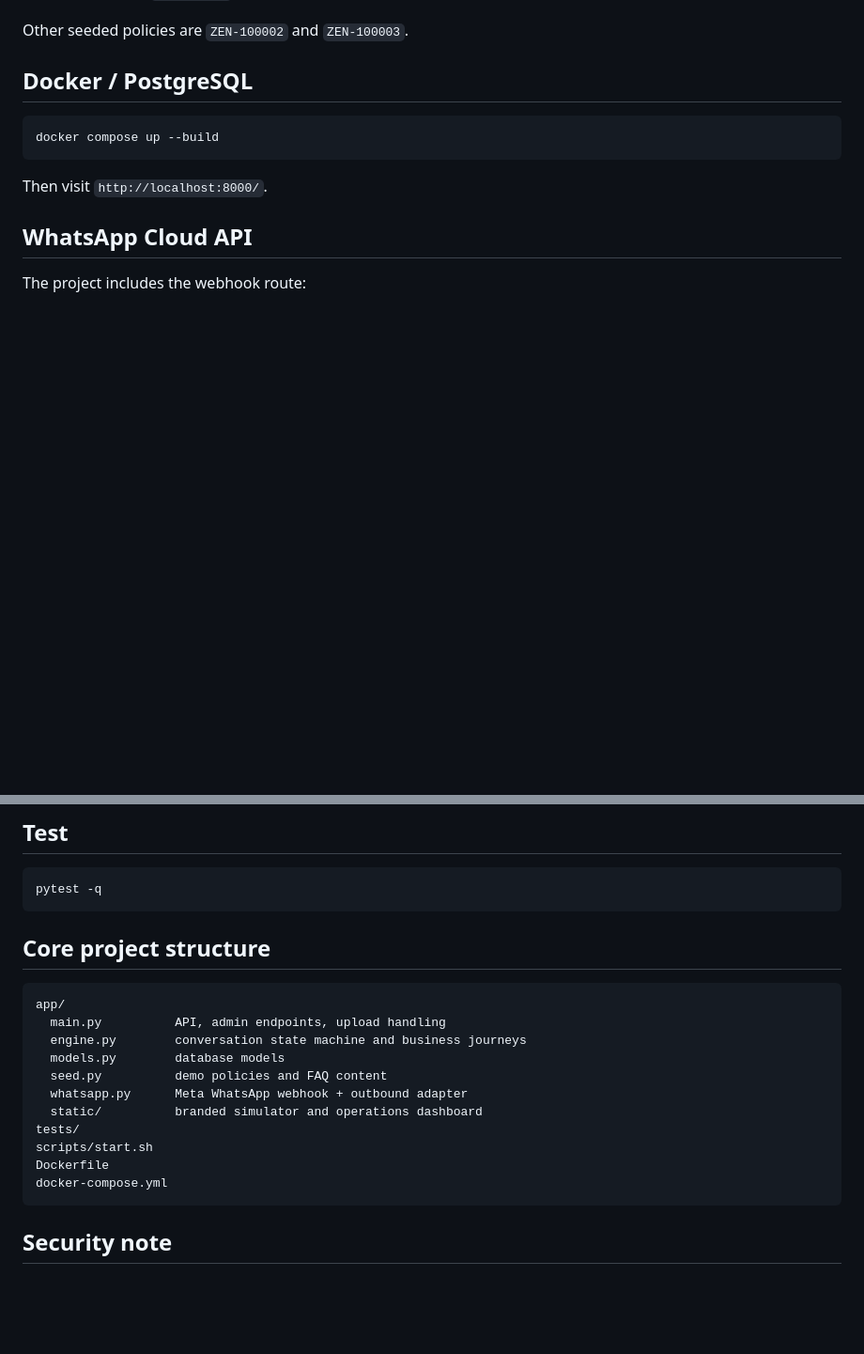
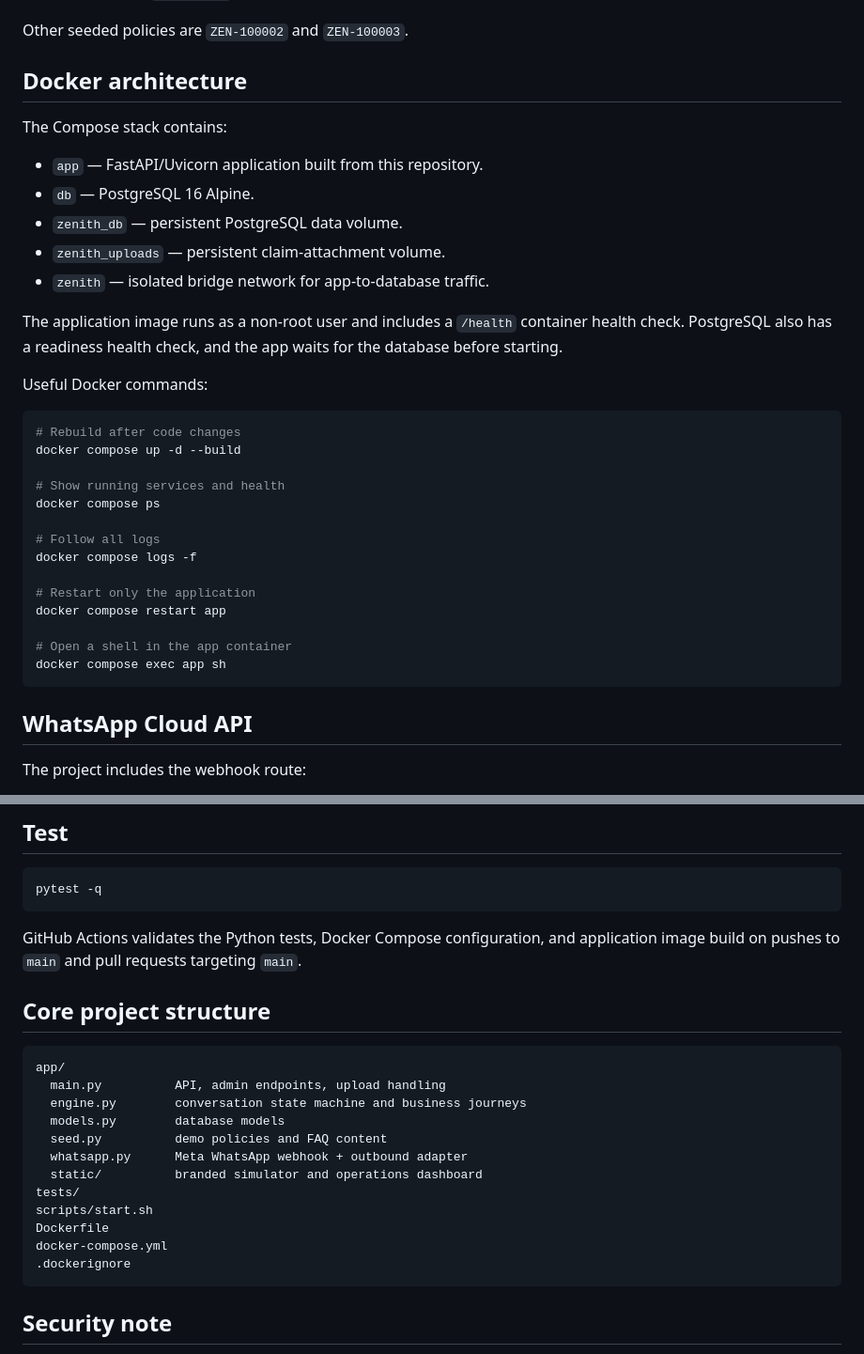
Before and after one commit to Lelefe-dc/zenith-digital-insurance, a Markdown page: README.md, 2 parts joined by grey strips. Shown at 94% size. Drawn GitHub-style; blank space fills up the shorter version.

````diff
--- a/README.md
+++ b/README.md
@@ -49,13 +93,36 @@ Use these values to test **My Policy**:
 
 Other seeded policies are `ZEN-100002` and `ZEN-100003`.
 
-## Docker / PostgreSQL
+## Docker architecture
+
+The Compose stack contains:
+
+- `app` — FastAPI/Uvicorn application built from this repository.
+- `db` — PostgreSQL 16 Alpine.
+- `zenith_db` — persistent PostgreSQL data volume.
+- `zenith_uploads` — persistent claim-attachment volume.
+- `zenith` — isolated bridge network for app-to-database traffic.
+
+The application image runs as a non-root user and includes a `/health` container health check. PostgreSQL also has a readiness health check, and the app waits for the database before starting.
+
+Useful Docker commands:
 
 ```bash
-docker compose up --build
+# Rebuild after code changes
+docker compose up -d --build
+
+# Show running services and health
+docker compose ps
+
+# Follow all logs
+docker compose logs -f
+
+# Restart only the application
+docker compose restart app
+
+# Open a shell in the app container
+docker compose exec app sh
 ```
-
-Then visit `http://localhost:8000/`.
 
 ## WhatsApp Cloud API
 
@@ -99,6 +166,8 @@ This repository is a functional MVP. Production launch still requires integratio
 pytest -q
 ```
 
+GitHub Actions validates the Python tests, Docker Compose configuration, and application image build on pushes to `main` and pull requests targeting `main`.
+
 ## Core project structure
 
 ```text
@@ -113,6 +182,7 @@ tests/
 scripts/start.sh
 Dockerfile
 docker-compose.yml
+.dockerignore
 ```
 
 ## Security note
````
Also changed, not shown: other parts of README.md (+51 -7 lines).
